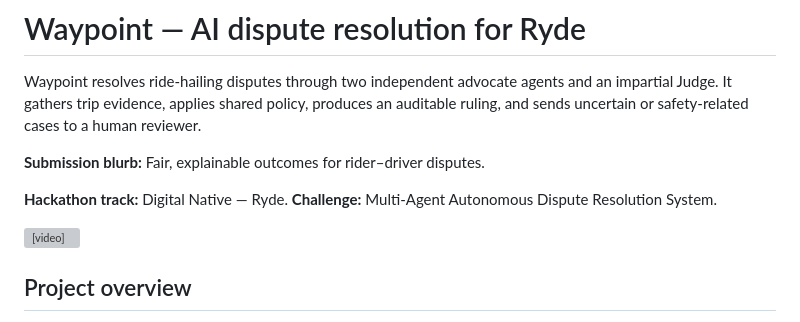
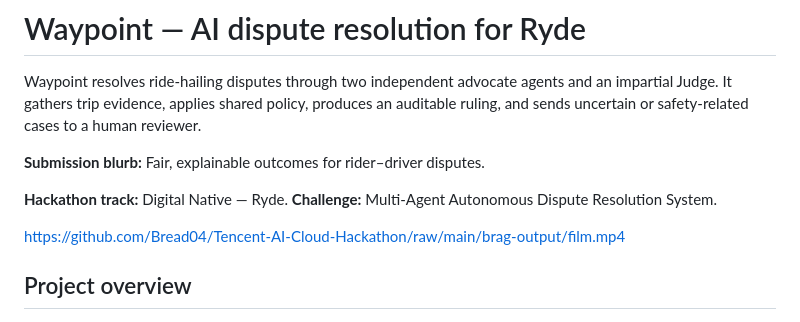
Before and after one commit to Bread04/Tencent-AI-Cloud-Hackathon, a Markdown page: README.md, the part around the change. Drawn GitHub-style; grey boxes are pictures that could not be loaded.

Commit message:
Use raw GitHub URL for demo video

```diff
--- a/README.md
+++ b/README.md
@@ -6,7 +6,7 @@ Waypoint resolves ride-hailing disputes through two independent advocate agents
 
 **Hackathon track:** Digital Native — Ryde. **Challenge:** Multi-Agent Autonomous Dispute Resolution System.
 
-<video src="brag-output/film.mp4" controls width="100%"></video>
+https://github.com/Bread04/Tencent-AI-Cloud-Hackathon/raw/main/brag-output/film.mp4
 
 ## Project overview
 
```
